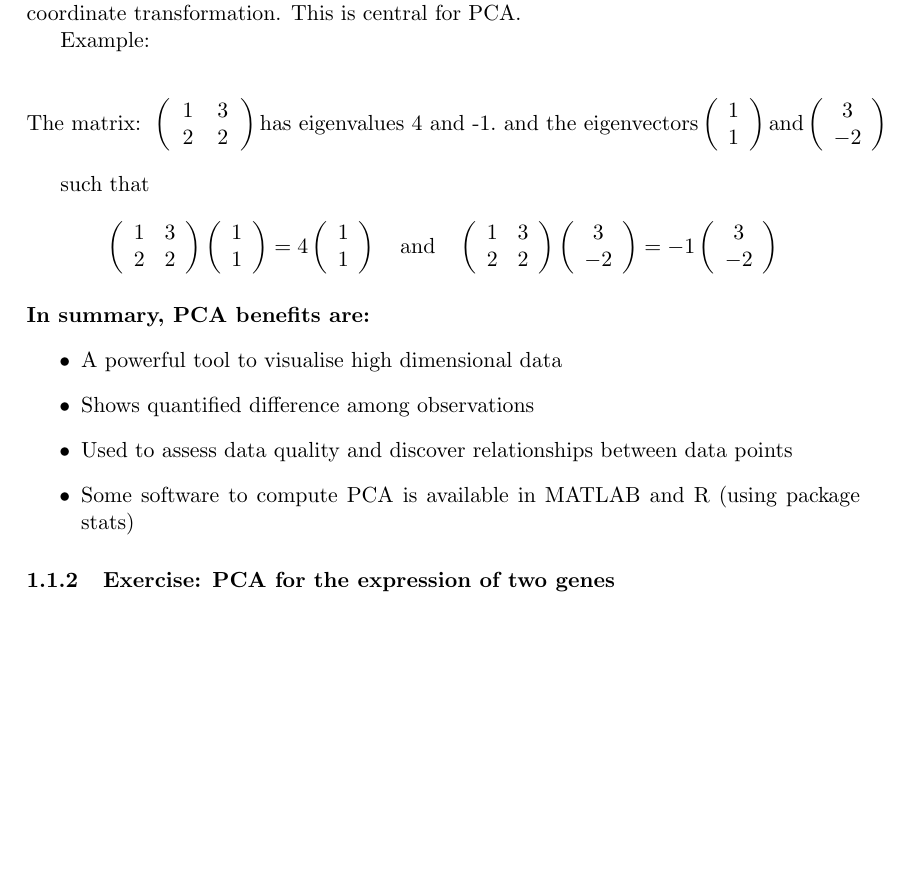
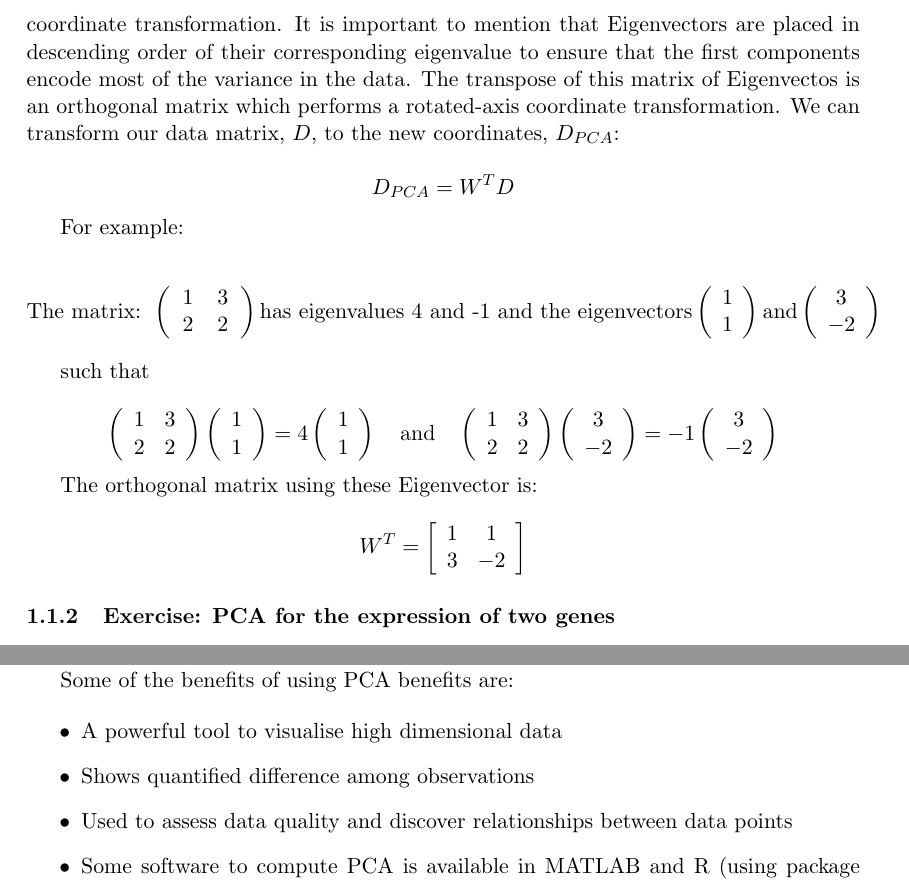
Before and after one commit to PerlaTroncosoRey/2017-01_Nutrition-Health_Workshop, a LaTeX document (NetworkDrivenIntegration/handouts/2017-01-24_Nutrigenomics-Workshop.tex): part of page 7 of 17 before the commit and two parts of pages 7 and 14 of 18 after it, the two joined at a grey line, cut at the place of the change, the shorter picture padded with empty space. Compiled offline with pdfLaTeX.

Commit message:
edited section of PCA

```diff
--- a/NetworkDrivenIntegration/handouts/2017-01-24_Nutrigenomics-Workshop.tex
+++ b/NetworkDrivenIntegration/handouts/2017-01-24_Nutrigenomics-Workshop.tex
@@ -173,7 +173,13 @@ T x = \lambda x
 
-In general terms, PCA uses covariants to encode the structure in the data and then eigenvectors to devise a new set of coordinates that best reveals the structure by finding the appropriate set of directions. One result from linear algebra is that if the eigenvectors are placed next to each other then the result is an orthogonal matrix that performs a coordinate transformation. This is central for PCA.
+In general terms, PCA uses covariants to encode the structure in the data and then eigenvectors to devise a new set of coordinates that best reveals the structure by finding the appropriate set of directions. One result from linear algebra is that if the eigenvectors are placed next to each other to construct an orthogonal matrix that performs a coordinate transformation. It is important to mention that Eigenvectors are placed in descending order of their corresponding eigenvalue to ensure that the first components encode most of the variance in the data.
+The transpose of this matrix of Eigenvectos is an orthogonal matrix which performs a rotated-axis coordinate transformation. We can transform our data matrix, $D$, to the new coordinates, $D_{PCA}$:
 
-Example:
+\[
+   D_{PCA} = W^T D
+\]
+
+
+For example:
 
 \[ \text{The matrix: }
 %
@@ -235,23 +241,15 @@ such that
    \end{array} \right)
 \]
 
+The orthogonal matrix using these Eigenvector is:
 
-
-
-\paragraph{In summary, PCA benefits are:}
-
-\begin{itemize}
-
-   \item A powerful tool to visualise high dimensional data
-
-   \item Shows quantified difference among observations
-
-   \item Used to assess data quality and discover relationships between data points
-
-   \item Some software to compute PCA is available in MATLAB and R (using package stats)
-
-\end{itemize}
-
+\[
+  W^T =
+   \left[ \begin{array}{cc}
+      1 & 1 \\
+      3 & -2
+   \end{array} \right]
+\]
 
 
 
@@ -549,6 +547,24 @@ In summary, PCA is a method of revealing underling trends in large amounts of da
 A new coordinate system is constructed by rotating the axes (each representing a gene). The first new coordinate, or first principal component, is the direction in which the data varies most, then the second component, and so on. PCA allows to select a few new variables which contain most of the variation of the data which can also be visualised.
 
 
+Some of the benefits of using PCA benefits are:
+
+\begin{itemize}
+
+   \item A powerful tool to visualise high dimensional data
+
+   \item Shows quantified difference among observations
+
+   \item Used to assess data quality and discover relationships between data points
+
+   \item Some software to compute PCA is available in MATLAB and R (using package stats)
+
+\end{itemize}
+
+
+
+
+
 \subsubsection{Hierarchical Clustering}
 
 Hierarchical Clustering is another way to visualise high dimensional data.
```
Also changed, not shown: NetworkDrivenIntegration/handouts/2017-01-24_Nutrigenomics-Workshop.pdf, NetworkDrivenIntegration/handouts/2017-01-24_Nutrigenomics-Workshop.tex (4 more changed lines), 6 other files.
